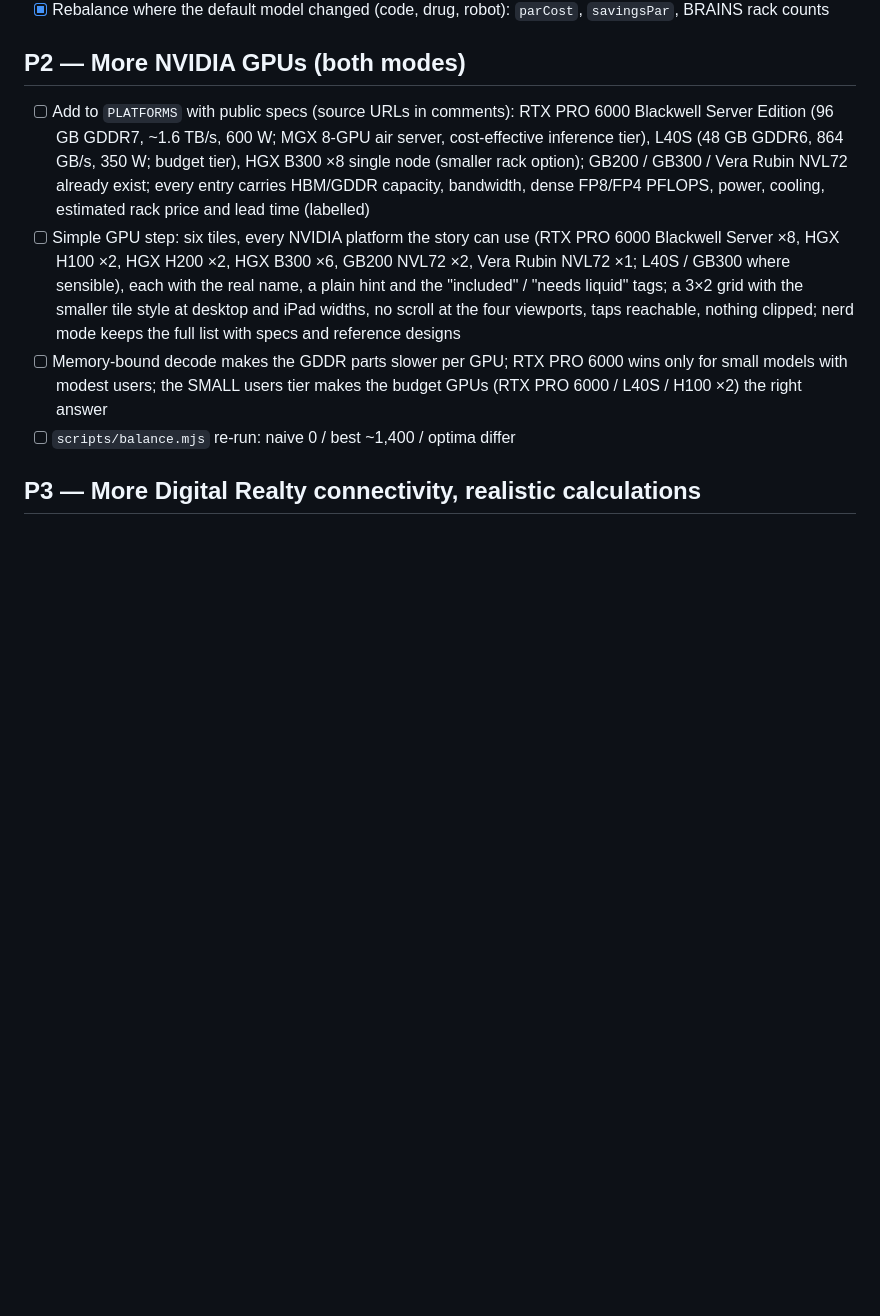
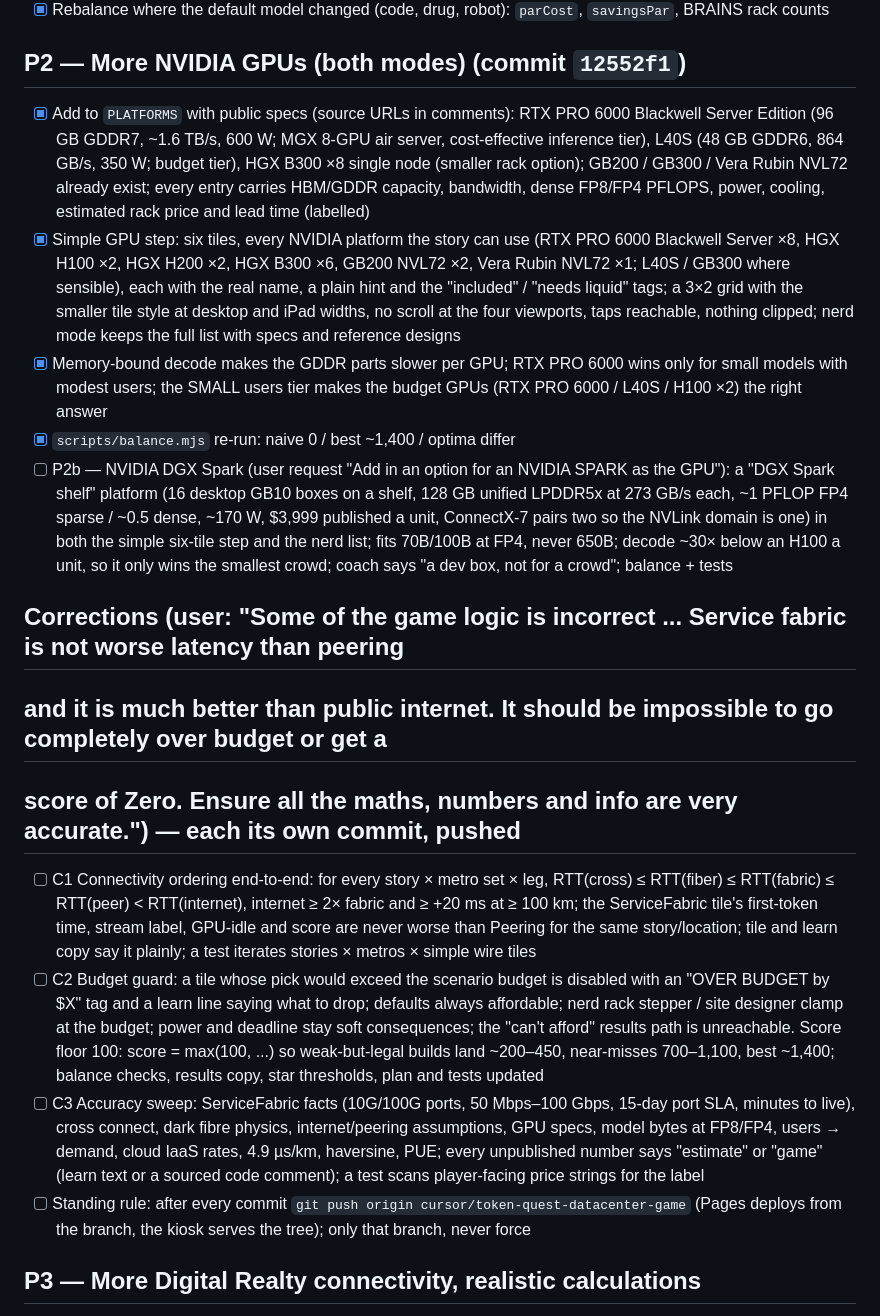
Before and after one commit to punkrockquantum/JRRToken, a Markdown page: docs/plan-booth-v3.md, the part around the change. Drawn GitHub-style; blank space fills up the shorter version.

Commit message:
Plan: tick P2, add the DGX Spark item, the three corrections and the push rule

```diff
--- a/docs/plan-booth-v3.md
+++ b/docs/plan-booth-v3.md
@@ -43,21 +43,46 @@ Legend: `[x]` done in the tree · `[~]` partly done (what remains is listed) ·
       smoke walks the new step (650B-on-8-GPU fit tests land with the new GPUs in P5)
 - [x] Rebalance where the default model changed (code, drug, robot): `parCost`, `savingsPar`, BRAINS rack counts
 
-## P2 — More NVIDIA GPUs (both modes)
+## P2 — More NVIDIA GPUs (both modes) (commit `12552f1`)
 
-- [ ] Add to `PLATFORMS` with public specs (source URLs in comments): RTX PRO 6000 Blackwell Server Edition
+- [x] Add to `PLATFORMS` with public specs (source URLs in comments): RTX PRO 6000 Blackwell Server Edition
       (96 GB GDDR7, ~1.6 TB/s, 600 W; MGX 8-GPU air server, cost-effective inference tier), L40S (48 GB GDDR6,
       864 GB/s, 350 W; budget tier), HGX B300 ×8 single node (smaller rack option); GB200 / GB300 / Vera Rubin
       NVL72 already exist; every entry carries HBM/GDDR capacity, bandwidth, dense FP8/FP4 PFLOPS, power, cooling,
       estimated rack price and lead time (labelled)
-- [ ] Simple GPU step: six tiles, every NVIDIA platform the story can use (RTX PRO 6000 Blackwell Server ×8,
+- [x] Simple GPU step: six tiles, every NVIDIA platform the story can use (RTX PRO 6000 Blackwell Server ×8,
       HGX H100 ×2, HGX H200 ×2, HGX B300 ×6, GB200 NVL72 ×2, Vera Rubin NVL72 ×1; L40S / GB300 where sensible),
       each with the real name, a plain hint and the "included" / "needs liquid" tags; a 3×2 grid with the smaller
       tile style at desktop and iPad widths, no scroll at the four viewports, taps reachable, nothing clipped;
       nerd mode keeps the full list with specs and reference designs
-- [ ] Memory-bound decode makes the GDDR parts slower per GPU; RTX PRO 6000 wins only for small models with
+- [x] Memory-bound decode makes the GDDR parts slower per GPU; RTX PRO 6000 wins only for small models with
       modest users; the SMALL users tier makes the budget GPUs (RTX PRO 6000 / L40S / H100 ×2) the right answer
-- [ ] `scripts/balance.mjs` re-run: naive 0 / best ~1,400 / optima differ
+- [x] `scripts/balance.mjs` re-run: naive 0 / best ~1,400 / optima differ
+- [ ] P2b — NVIDIA DGX Spark (user request "Add in an option for an NVIDIA SPARK as the GPU"): a "DGX Spark
+      shelf" platform (16 desktop GB10 boxes on a shelf, 128 GB unified LPDDR5x at 273 GB/s each, ~1 PFLOP FP4
+      sparse / ~0.5 dense, ~170 W, $3,999 published a unit, ConnectX-7 pairs two so the NVLink domain is one) in
+      both the simple six-tile step and the nerd list; fits 70B/100B at FP4, never 650B; decode ~30× below an
+      H100 a unit, so it only wins the smallest crowd; coach says "a dev box, not for a crowd"; balance + tests
+
+## Corrections (user: "Some of the game logic is incorrect ... Service fabric is not worse latency than peering
+## and it is much better than public internet. It should be impossible to go completely over budget or get a
+## score of Zero. Ensure all the maths, numbers and info are very accurate.") — each its own commit, pushed
+
+- [ ] C1 Connectivity ordering end-to-end: for every story × metro set × leg, RTT(cross) ≤ RTT(fiber) ≤
+      RTT(fabric) ≤ RTT(peer) < RTT(internet), internet ≥ 2× fabric and ≥ +20 ms at ≥ 100 km; the ServiceFabric
+      tile's first-token time, stream label, GPU-idle and score are never worse than Peering for the same
+      story/location; tile and learn copy say it plainly; a test iterates stories × metros × simple wire tiles
+- [ ] C2 Budget guard: a tile whose pick would exceed the scenario budget is disabled with an "OVER BUDGET by $X"
+      tag and a learn line saying what to drop; defaults always affordable; nerd rack stepper / site designer clamp
+      at the budget; power and deadline stay soft consequences; the "can't afford" results path is unreachable.
+      Score floor 100: score = max(100, ...) so weak-but-legal builds land ~200–450, near-misses 700–1,100, best
+      ~1,400; balance checks, results copy, star thresholds, plan and tests updated
+- [ ] C3 Accuracy sweep: ServiceFabric facts (10G/100G ports, 50 Mbps–100 Gbps, 15-day port SLA, minutes to
+      live), cross connect, dark fibre physics, internet/peering assumptions, GPU specs, model bytes at FP8/FP4,
+      users → demand, cloud IaaS rates, 4.9 µs/km, haversine, PUE; every unpublished number says "estimate" or
+      "game" (learn text or a sourced code comment); a test scans player-facing price strings for the label
+- [ ] Standing rule: after every commit `git push origin cursor/token-quest-datacenter-game` (Pages deploys
+      from the branch, the kiosk serves the tree); only that branch, never force
 
 ## P3 — More Digital Realty connectivity, realistic calculations
 
```
